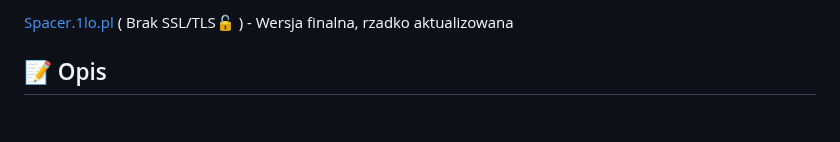
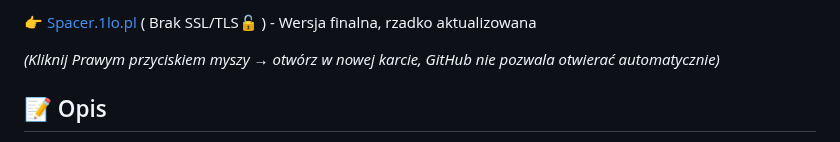
Before and after one commit to Andreansx/Staszic360, a Markdown page: README.md, the part around one of its changes. GitHub-like rendering; blank space fills up the shorter version.

Commit message:
something in readme
Signed-off-by: AndreansxTech <koliberekart@icloud.com>

```diff
--- a/README.md
+++ b/README.md
@@ -28,5 +28,7 @@ Projekt aktualnie jest dostępny na poniższych stronach:
 
-<a href="http://spacer.1lo.pl/" target="_blank" rel="noopener noreferrer">Spacer.1lo.pl</a> ( Brak SSL/TLS🔓 )  - Wersja finalna, rzadko aktualizowana
+👉 [Spacer.1lo.pl](http://spacer.1lo.pl/) ( Brak SSL/TLS🔓 ) - Wersja finalna, rzadko aktualizowana
+
+_(Kliknij Prawym przyciskiem myszy → otwórz w nowej karcie, GitHub nie pozwala otwierać automatycznie)_
 
 
 ## 📝 Opis
```
Also changed, not shown: other parts of README.md (+2 -2 lines).
